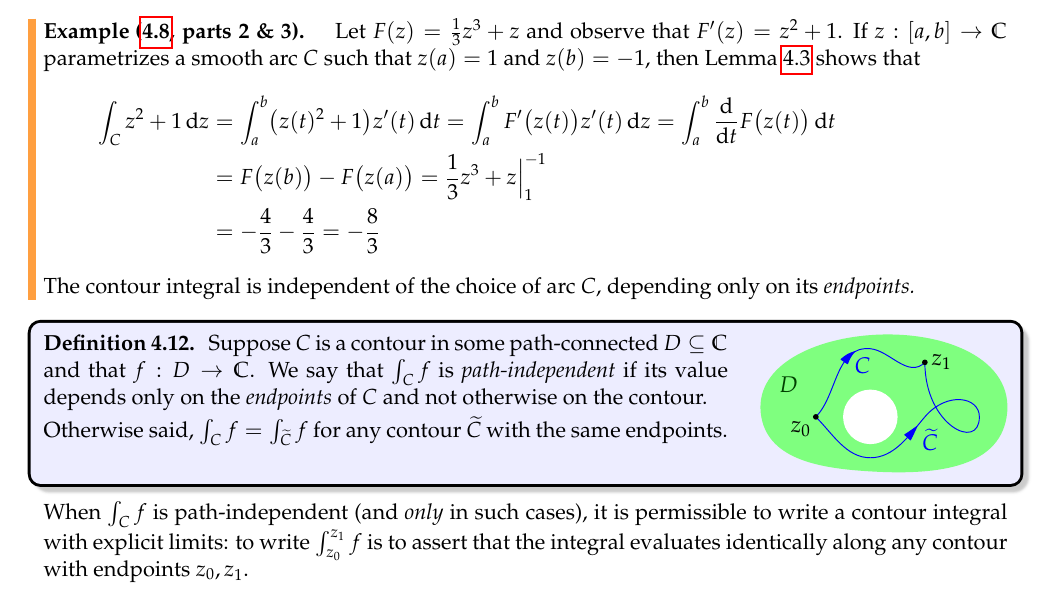
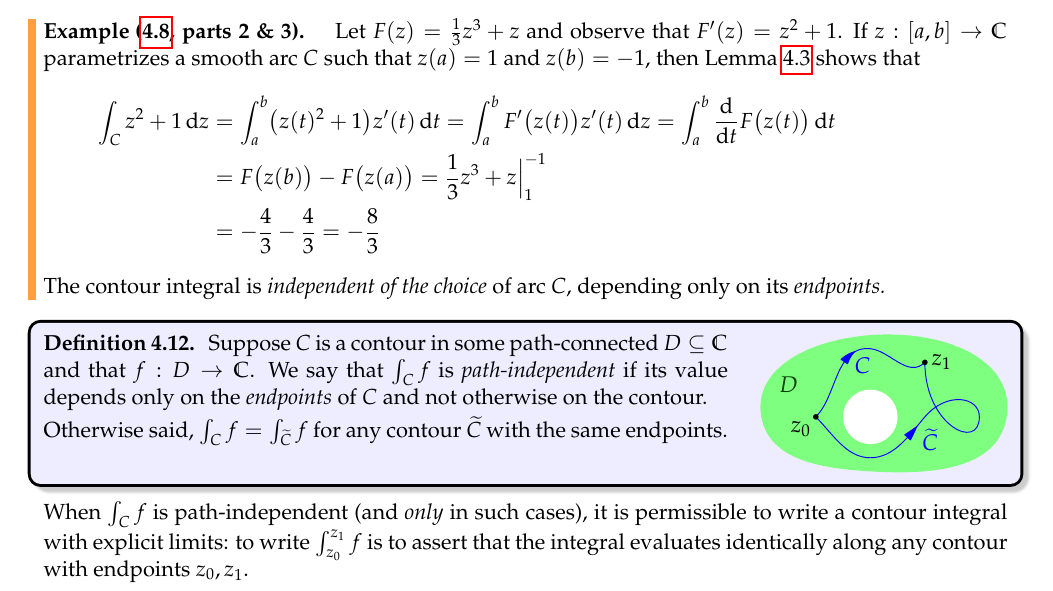
Before and after one commit to guttedhaddie/math147-notes, a LaTeX document (math147-notes.tex, which reads 4integrals/integrals.tex): part of page 47 of 58, cut so that both start at the same text. Compiled offline with pdfLaTeX.

Commit message:
typo integral z^ i

```diff
--- a/4integrals/integrals.tex
+++ b/4integrals/integrals.tex
@@ -435,7 +435,7 @@ We start by revisiting an earlier example.
 		&=F\bigl(z(b)\bigr)-F\bigl(z(a)\bigr) = \frac 13z^3+z\Big|_1^{-1}\\
 		&=-\frac 43-\frac 43=-\frac 83
 	\end{align*}
-	The contour integral is independent of the choice of arc $C$, depending only on its \emph{endpoints.}
+	The contour integral is \emph{independent of the choice} of arc $C$, depending only on its \emph{endpoints.}
 \end{example*}
 
 
```
